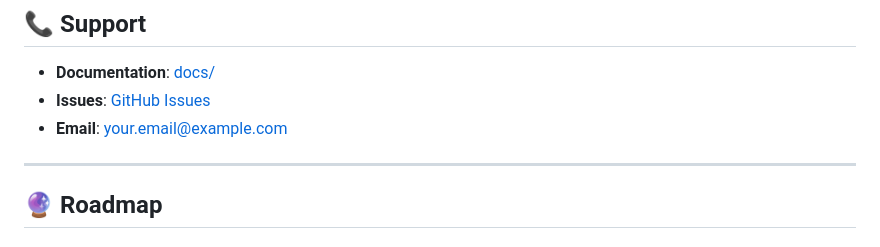
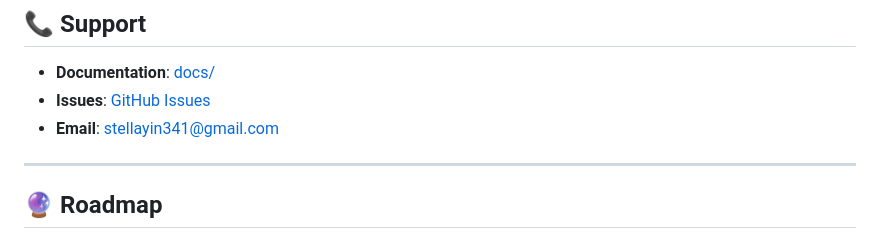
Before and after one commit to ReihanZanuar/Asset-Management-System-V2, a Markdown page: README.md, the part around the change. GitHub-like rendering.

Commit message:
Update README documentation

```diff
--- a/README.md
+++ b/README.md
@@ -610,7 +610,7 @@ This project is licensed under the MIT License - see the [LICENSE](LICENSE) file
 
 - **Documentation**: [docs/](docs/)
 - **Issues**: [GitHub Issues](https://github.com/ReihanZanuar/Asset-Management-System-V2/issues)
-- **Email**: your.email@example.com
+- **Email**: stellayin341@gmail.com
 
 ---
 
```
